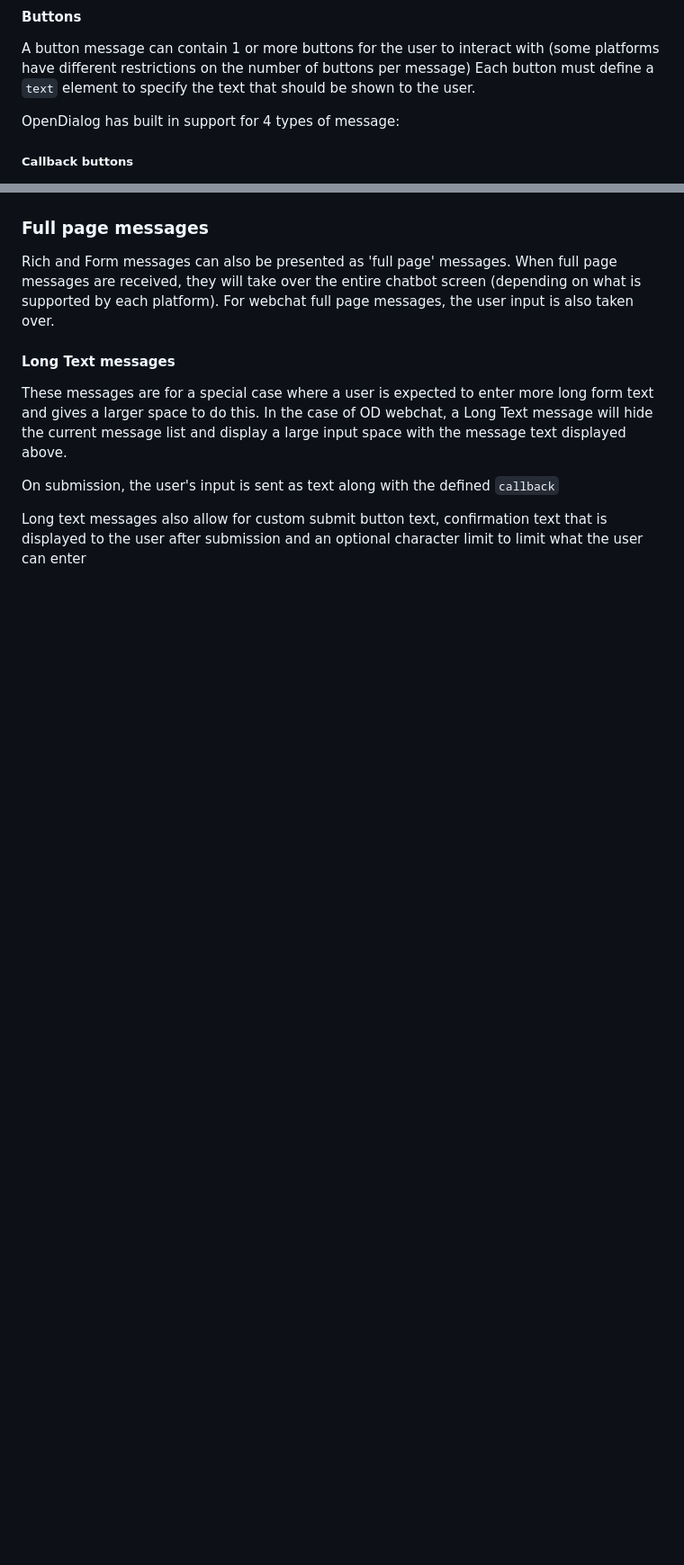
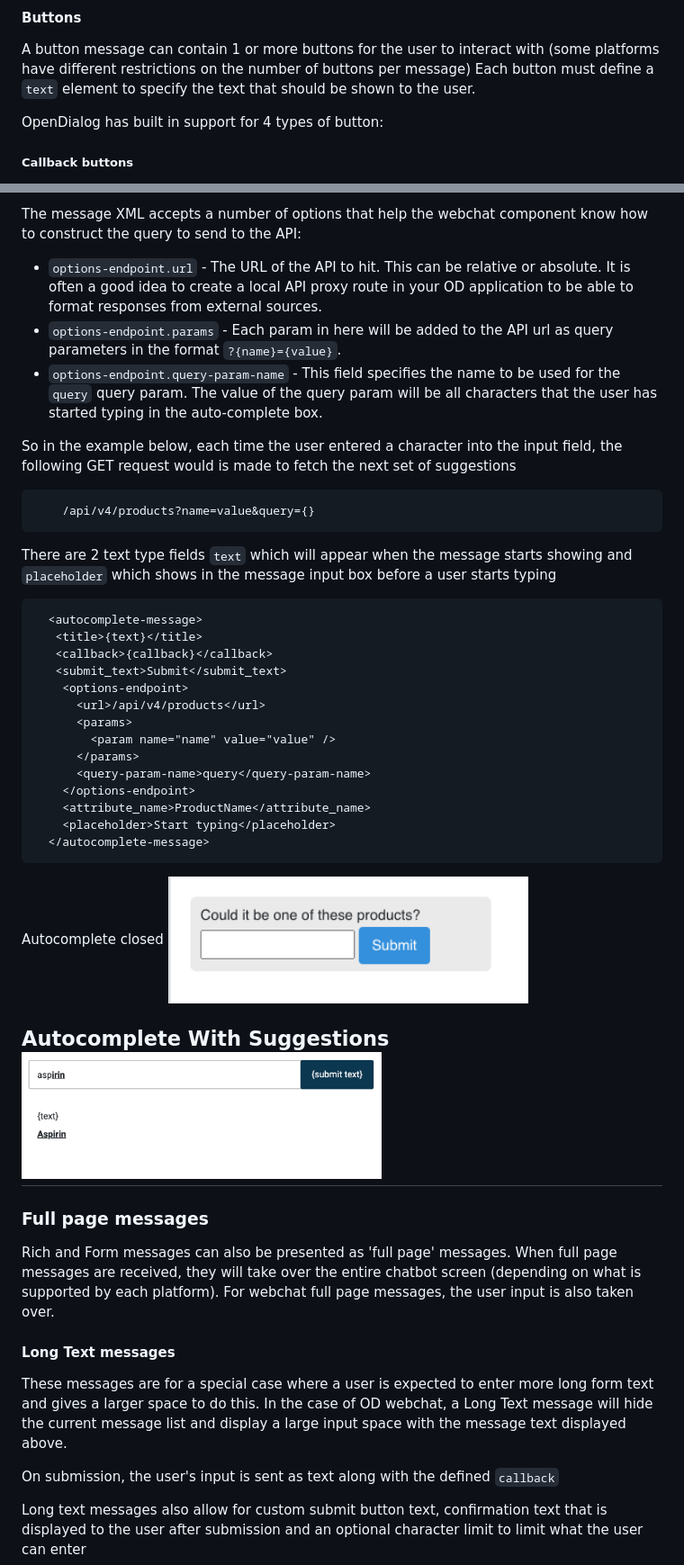
Before and after one commit to opendialogai/OpenDialogDocs, a Markdown page: docs/message_markup.md, 2 parts joined by grey strips. Shown at 90% size. GitHub-like rendering; pictures changed too: docs/assets/messages/autocomplete_message.png (added), docs/assets/messages/autocomplete_message_open.png (added); blank space fills up the shorter version.

Commit message:
updates with new message and button types

````diff
--- a/docs/message_markup.md
+++ b/docs/message_markup.md
@@ -128,7 +127,7 @@ Setting the `clear_after_interaction` property to false means that the buttons w
 A button message can contain 1 or more buttons for the user to interact with (some platforms have different restrictions on the number of buttons per message)
 Each button must define a `text` element to specify the text that should be shown to the user.
 
-OpenDialog has built in support for 4 types of message:
+OpenDialog has built in support for 4 types of button:
 
 ##### Callback buttons
 
@@ -418,3 +485,40 @@ Note - messages with very different sizes may not display well in a horizontal c
+The message XML accepts a number of options that help the webchat component know how to construct the query to send to the API:
+
++ `options-endpoint.url` - The URL of the API to hit. This can be relative or absolute. It is often a good idea to create a local API proxy route in your OD application to be able to format responses from external sources.
++ `options-endpoint.params` - Each param in here will be added to the API url as query parameters in the format `?{name}={value}`.
++ `options-endpoint.query-param-name` - This field specifies the name to be used for the `query` query param. The value of the query param will be all characters that the user has started typing in the auto-complete box.
+
+So in the example below, each time the user entered a character into the input field, the following GET request would is made to fetch the next set of suggestions
+
+        /api/v4/products?name=value&query={}
+
+There are 2 text type fields `text` which will appear when the message starts showing and `placeholder` which shows in the message input box before a user starts typing
+
+```xml
+  <autocomplete-message>
+   <title>{text}</title>
+   <callback>{callback}</callback>
+   <submit_text>Submit</submit_text>
+    <options-endpoint>
+      <url>/api/v4/products</url>
+      <params>
+        <param name="name" value="value" />
+      </params>
+      <query-param-name>query</query-param-name>
+    </options-endpoint>
+    <attribute_name>ProductName</attribute_name>
+    <placeholder>Start typing</placeholder>
+  </autocomplete-message>
+```
+
+Autocomplete closed
+<img src="assets/messages/autocomplete_message.png" alt="auto complete message" width="400px">
+
+
+Autocomplete With Suggestions
+<img src="assets/messages/autocomplete_message_open.png" alt="auto complete message" width="400px">
+---
+
 ### Full page messages
 
 Rich and Form messages can also be presented as 'full page' messages. When full page messages are received, they will take over the entire chatbot screen (depending on what is supported by each platform). For webchat full page messages, the user input is also taken over.
````
Also changed, not shown: other parts of docs/message_markup.md (+96 -2 lines), docs/assets/messages/button_types.png (added), docs/assets/messages/date_picker.png (added), docs/assets/messages/meta_message.png (added).
